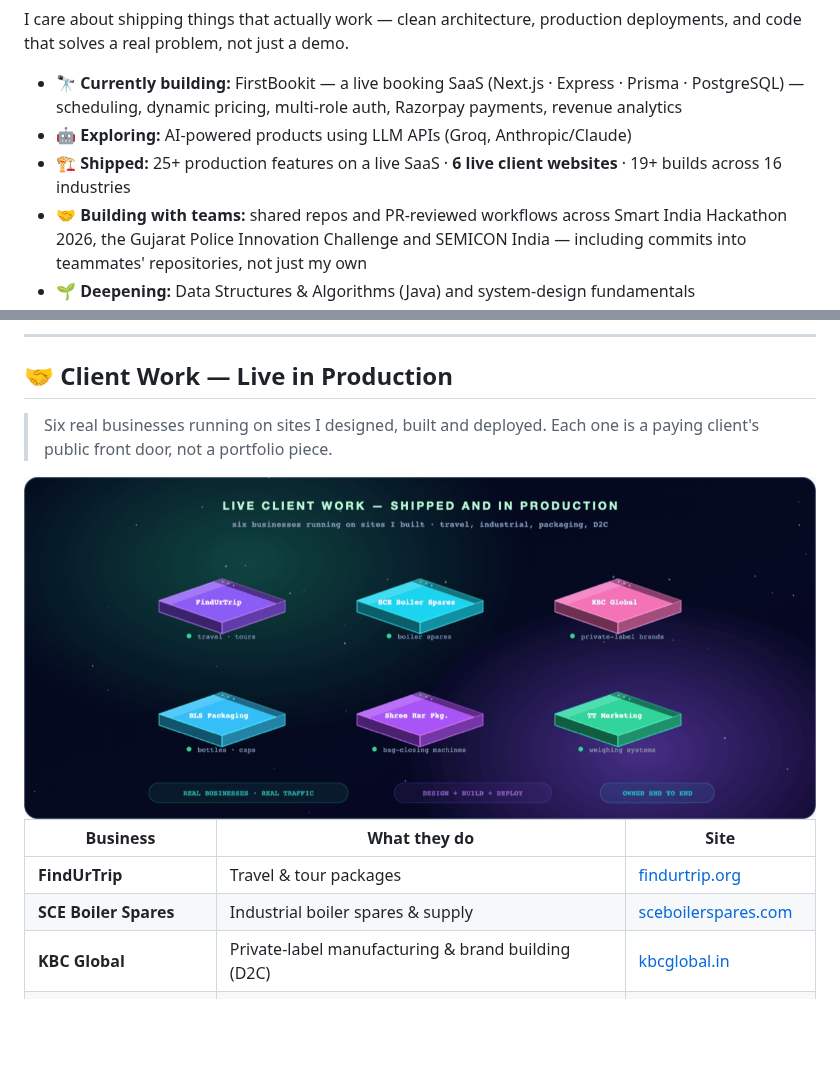
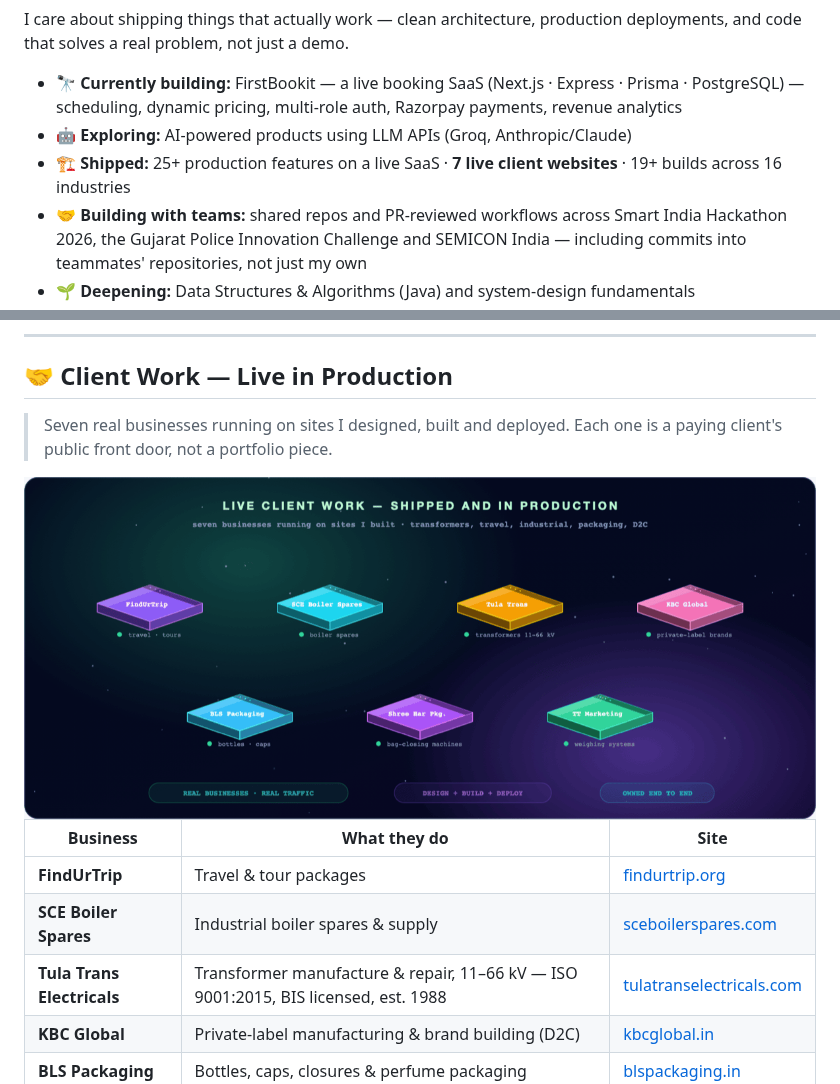
Before and after one commit to Het161/Het161, a Markdown page: README.md, 2 parts joined by grey strips. Drawn GitHub-style; pictures changed too: assets/png/clients-3d.png; blank space fills up the shorter version.

```diff
--- a/README.md
+++ b/README.md
@@ -35,7 +35,7 @@ I care about shipping things that actually work — clean architecture, producti
 
 - 🔭 **Currently building:** FirstBookit — a live booking SaaS (Next.js · Express · Prisma · PostgreSQL) — scheduling, dynamic pricing, multi-role auth, Razorpay payments, revenue analytics
 - 🤖 **Exploring:** AI-powered products using LLM APIs (Groq, Anthropic/Claude)
-- 🏗️ **Shipped:** 25+ production features on a live SaaS · **6 live client websites** · 19+ builds across 16 industries
+- 🏗️ **Shipped:** 25+ production features on a live SaaS · **7 live client websites** · 19+ builds across 16 industries
 - 🤝 **Building with teams:** shared repos and PR-reviewed workflows across Smart India Hackathon 2026, the Gujarat Police Innovation Challenge and SEMICON India — including commits into teammates' repositories, not just my own
 - 🌱 **Deepening:** Data Structures & Algorithms (Java) and system-design fundamentals
 - 📫 **Reach me:** het@buildbyhet.me · [buildbyhet.me](https://buildbyhet.me)
@@ -302,7 +302,7 @@ flowchart LR
 
 ## 🤝 Client Work — Live in Production
 
-> Six real businesses running on sites I designed, built and deployed. Each one is a paying client's public front door, not a portfolio piece.
+> Seven real businesses running on sites I designed, built and deployed. Each one is a paying client's public front door, not a portfolio piece.
 
 <picture>
   <source media="(min-width: 768px)" srcset="./assets/clients-3d.svg">
@@ -313,6 +313,7 @@ flowchart LR
 |----------|--------------|------|
 | **FindUrTrip** | Travel & tour packages | [findurtrip.org](https://www.findurtrip.org/) |
 | **SCE Boiler Spares** | Industrial boiler spares & supply | [sceboilerspares.com](https://www.sceboilerspares.com/) |
+| **Tula Trans Electricals** | Transformer manufacture & repair, 11–66 kV — ISO 9001:2015, BIS licensed, est. 1988 | [tulatranselectricals.com](https://www.tulatranselectricals.com/) |
 | **KBC Global** | Private-label manufacturing & brand building (D2C) | [kbcglobal.in](https://www.kbcglobal.in/) |
 | **BLS Packaging** | Bottles, caps, closures & perfume packaging | [blspackaging.in](http://blspackaging.in/) |
 | **Shree Har Packaging** | Bag-closing machines & packaging equipment | [shreeharpackaging.in](https://www.shreeharpackaging.in/) |
```
Also changed, not shown: 2 other files.
